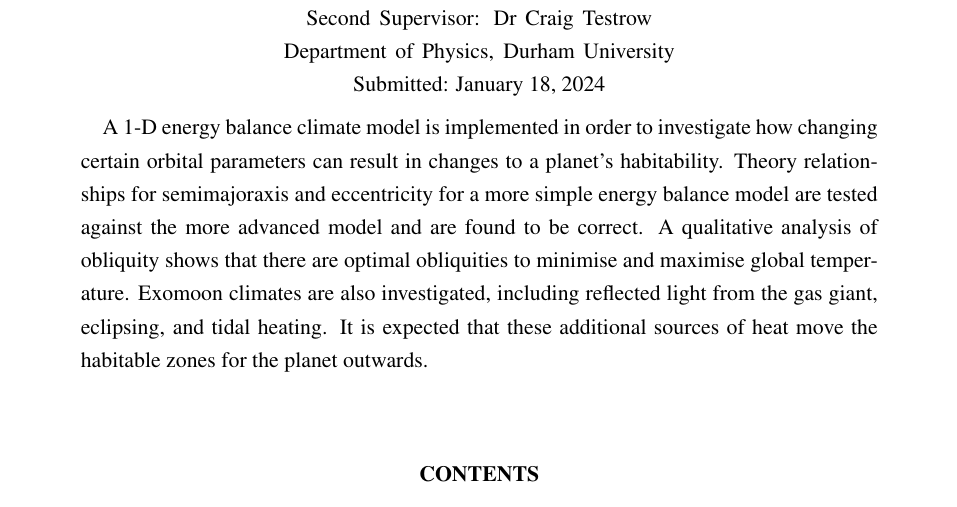
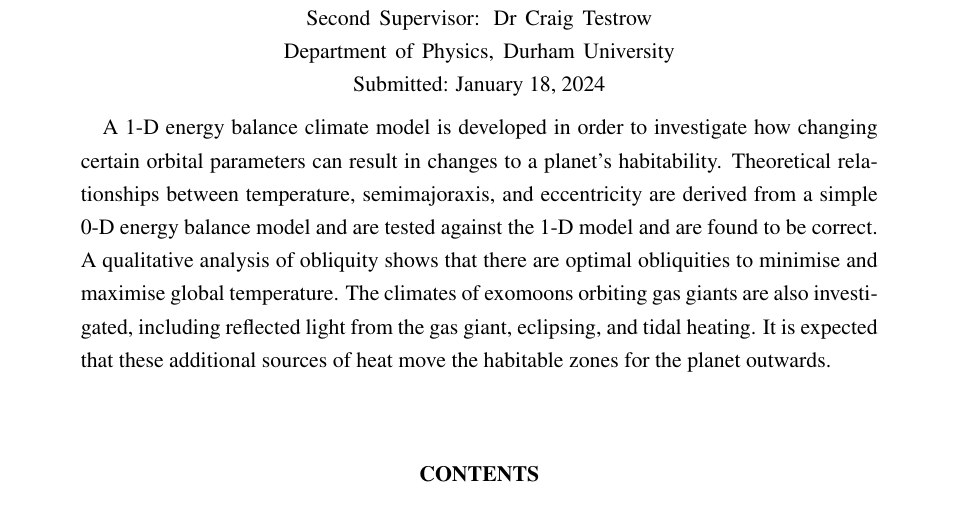
Before and after one commit to ZachMcBrearty/MastersWriteup, a LaTeX paper (MastersZachMcBrearty.tex): part of page 1 of 19, cut so that both start at the same text. Compiled offline with pdfLaTeX.

Commit message:
Abstract Feedback Implemented

```diff
--- a/MastersZachMcBrearty.tex
+++ b/MastersZachMcBrearty.tex
@@ -53,10 +53,10 @@
 
 \begin{abstract}
 
-    A 1-D energy balance climate model is implemented in order to investigate how changing certain orbital parameters can result in changes to a planet's habitability.
-    Theory relationships for semimajoraxis and eccentricity for a more simple energy balance model are tested against the more advanced model and are found to be correct.
+    A 1-D energy balance climate model is developed in order to investigate how changing certain orbital parameters can result in changes to a planet's habitability.
+    Theoretical relationships between temperature, semimajoraxis, and eccentricity are derived from a simple 0-D energy balance model and are tested against the 1-D model and are found to be correct.
     A qualitative analysis of obliquity shows that there are optimal obliquities to minimise and maximise global temperature.
-    Exomoon climates are also investigated, including reflected light from the gas giant, eclipsing, and tidal heating.
+    The climates of exomoons orbiting gas giants are also investigated, including reflected light from the gas giant, eclipsing, and tidal heating.
     It is expected that these additional sources of heat move the habitable zones for the planet outwards.
 
 \end{abstract}
```
Also changed, not shown: MastersZachMcBrearty.pdf, MastersZachMcBrearty.tex (4 more changed lines).
